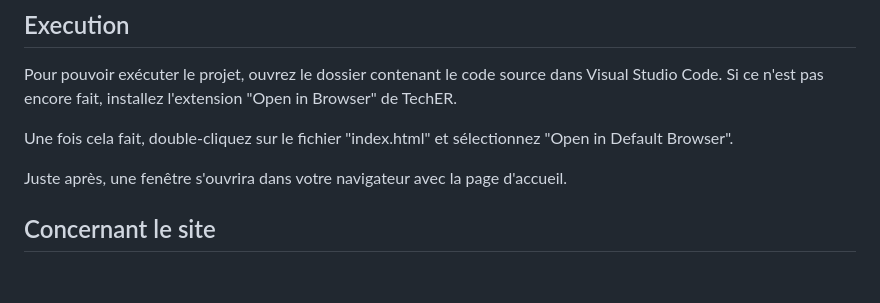
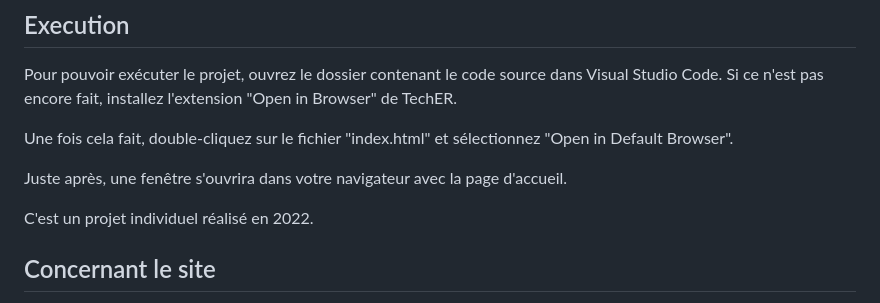
Before and after one commit to KaterinaGalkina/Cryptographie, a Markdown page: README.md, the part around the change. Drawn GitHub-style; blank space fills up the shorter version.

```diff
--- a/README.md
+++ b/README.md
@@ -7,6 +7,8 @@ Pour pouvoir exécuter le projet, ouvrez le dossier contenant le code source dan
 Une fois cela fait, double-cliquez sur le fichier "index.html" et sélectionnez "Open in Default Browser".
 
 Juste après, une fenêtre s'ouvrira dans votre navigateur avec la page d'accueil.
+
+C'est un projet individuel réalisé en 2022.
 
 ## Concernant le site
 
```
